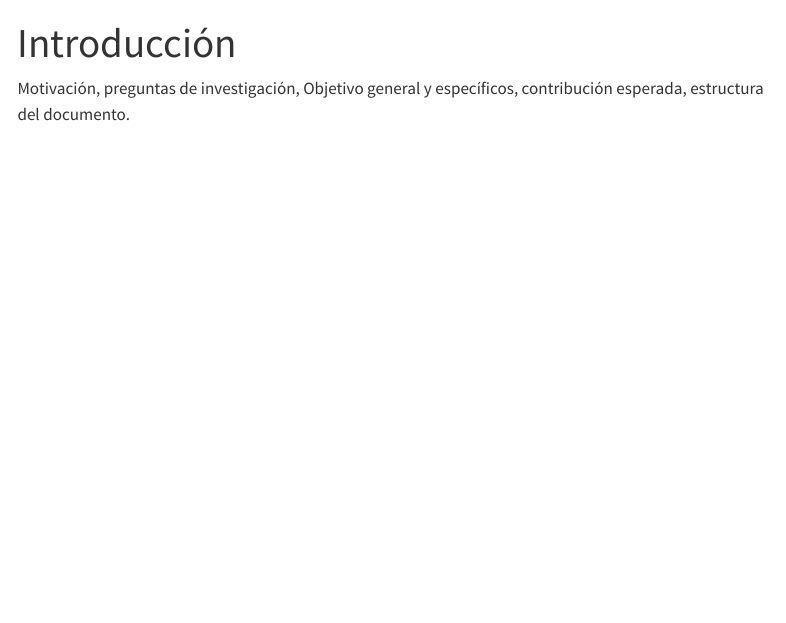
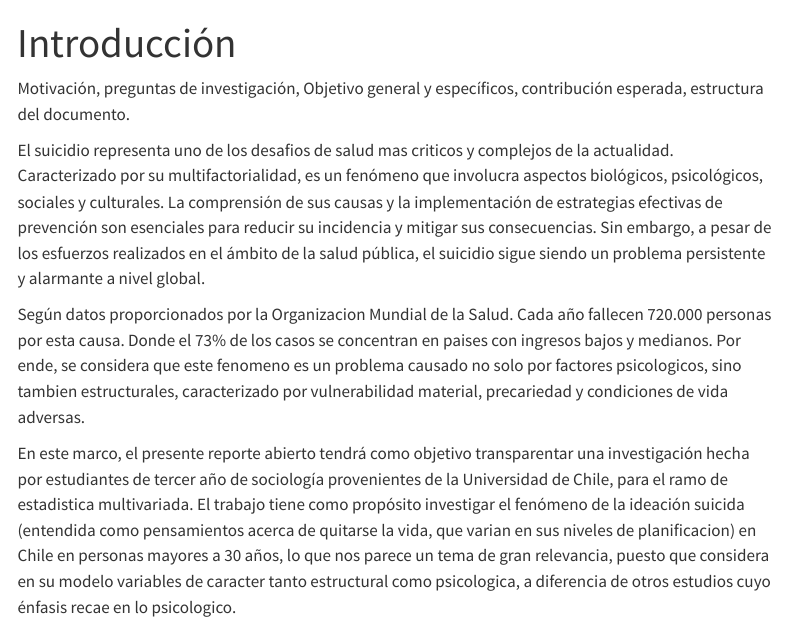
Before and after one commit to Cabvens/T2_cienciabierta_g3, a Quarto document (01-introduccion.qmd): the page in a window 1100 px wide, from its top. Rendered offline with R 4.5, knitr and Pandoc in place of Quarto, with nearby package versions; menus at the side of the page are left out.

Commit message:
tema, motivacion y  contexto teorico

```diff
--- a/01-introduccion.qmd
+++ b/01-introduccion.qmd
@@ -4,3 +4,9 @@ numbered: true
 ---
 
 Motivación, preguntas de investigación, Objetivo general y específicos, contribución esperada, estructura del documento.
+
+El suicidio representa uno de los desafios de salud mas criticos y complejos de la actualidad. Caracterizado por su multifactorialidad, es un fenómeno que involucra aspectos biológicos, psicológicos, sociales y culturales. La comprensión de sus causas y la implementación de estrategias efectivas de prevención son esenciales para reducir su incidencia y mitigar sus consecuencias. Sin embargo, a pesar de los esfuerzos realizados en el ámbito de la salud pública, el suicidio sigue siendo un problema persistente y alarmante a nivel global.
+
+Según datos proporcionados por la Organizacion Mundial de la Salud. Cada año fallecen 720.000 personas por esta causa. Donde el 73% de los casos se concentran en paises con ingresos bajos y medianos. Por ende, se considera que este fenomeno es un problema causado no solo por factores psicologicos, sino tambien estructurales, caracterizado por vulnerabilidad material, precariedad y condiciones de vida adversas.
+
+En este marco, el presente reporte abierto tendrá como objetivo transparentar una investigación hecha por estudiantes de tercer año de sociología provenientes de la Universidad de Chile, para el ramo de estadistica multivariada. El trabajo tiene como propósito investigar el fenómeno de la ideación suicida (entendida como pensamientos acerca de quitarse la vida, que varian en sus niveles de planificacion) en Chile en personas mayores a 30 años, lo que nos parece un tema de gran relevancia, puesto que considera en su modelo variables de caracter tanto estructural como psicologica, a diferencia de otros estudios cuyo énfasis recae en lo psicologico.
```
